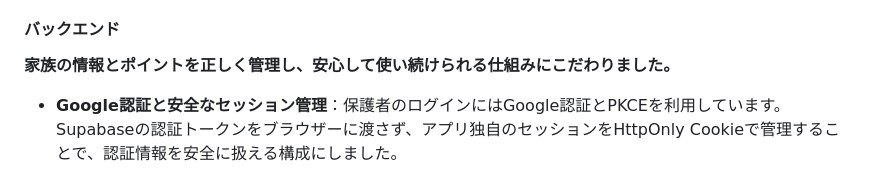
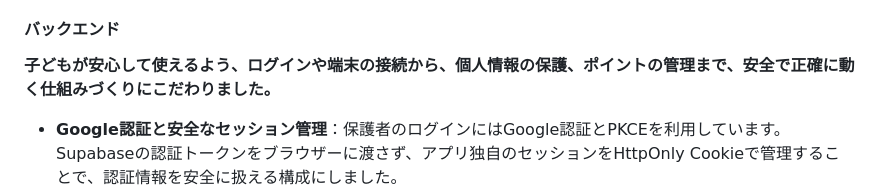
Before and after one commit to jphacks/ng_2624, a Markdown page: README.md, the part around the change. Drawn GitHub-style.

```diff
--- a/README.md
+++ b/README.md
@@ -136,7 +136,7 @@ PCでは保護者として、スマートフォンでは子どもとして操作
 
 #### バックエンド
 
-**家族の情報とポイントを正しく管理し、安心して使い続けられる仕組みにこだわりました。**
+**子どもが安心して使えるよう、ログインや端末の接続から、個人情報の保護、ポイントの管理まで、安全で正確に動く仕組みづくりにこだわりました。**
 
 - **Google認証と安全なセッション管理**：保護者のログインにはGoogle認証とPKCEを利用しています。Supabaseの認証トークンをブラウザーに渡さず、アプリ独自のセッションをHttpOnly Cookieで管理することで、認証情報を安全に扱える構成にしました。
 - **QRコードと確認番号による親子接続**：招待QRを読み取るだけで子どもの端末を接続できるようにしながら、6桁の確認番号を親が照合して承認する仕組みを設けました。招待リンクを知っているだけでは接続が完了しないようにし、意図しない端末との接続を防いでいます。
```
